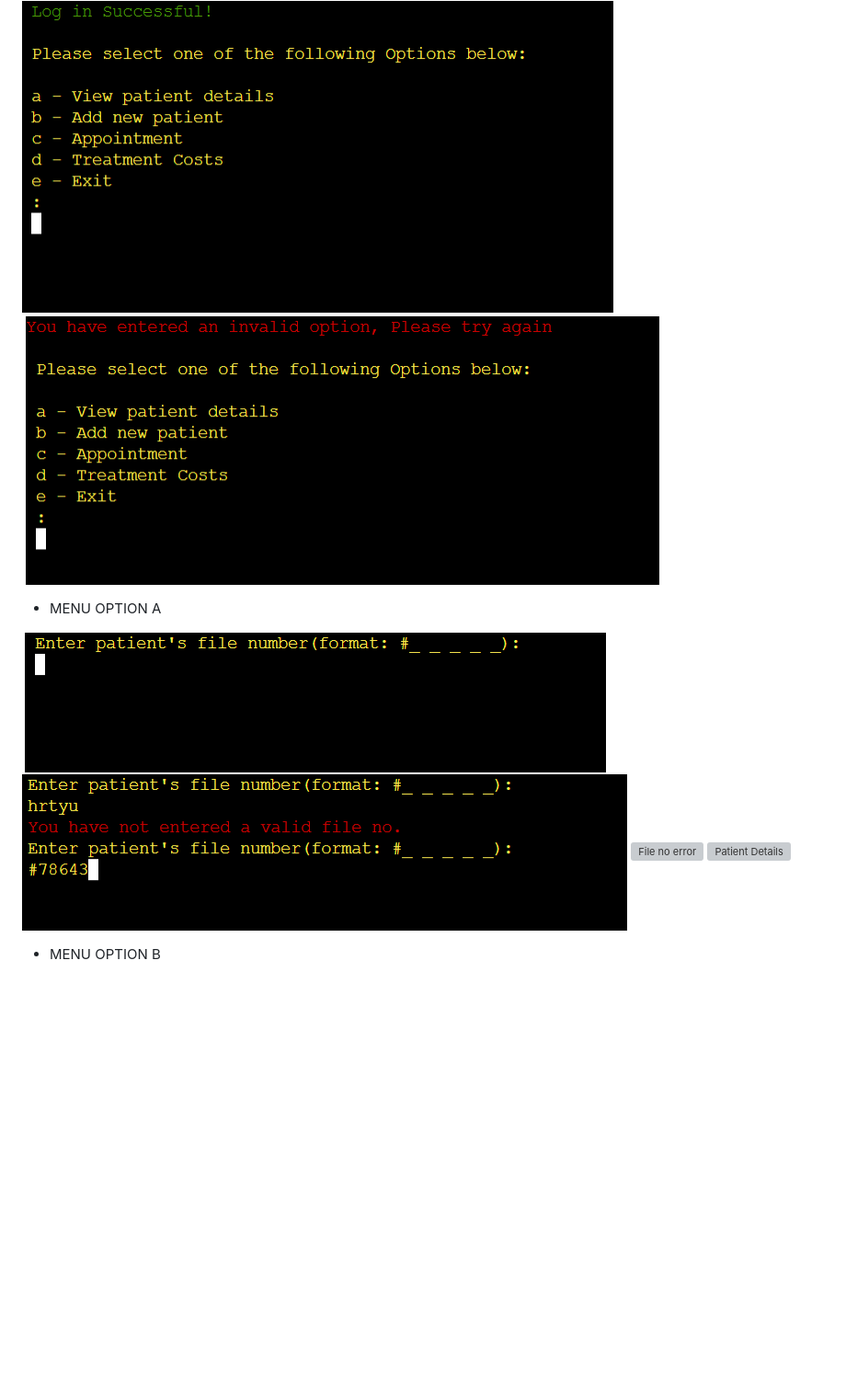
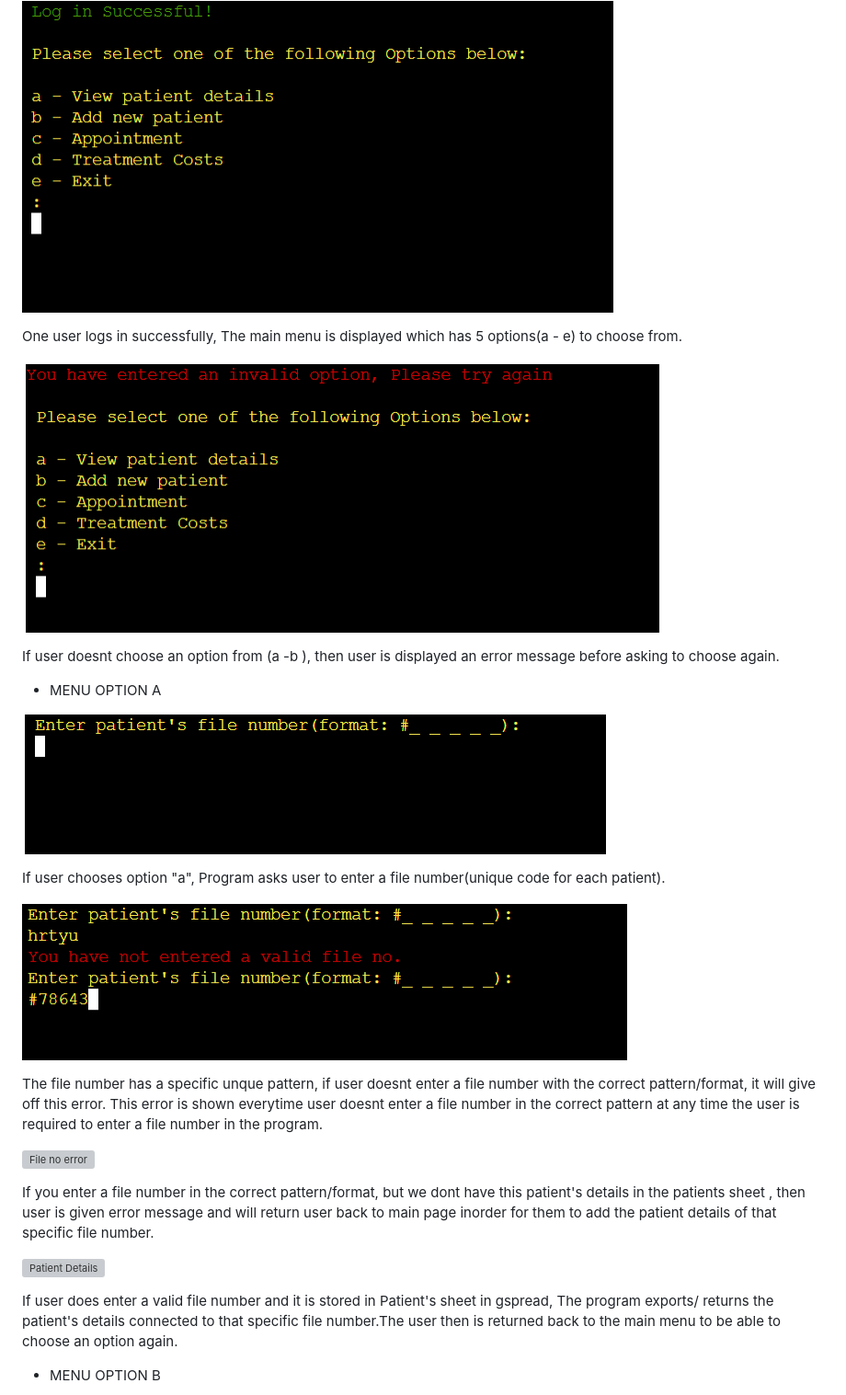
Before and after one commit to SooryaGeorge7/Patient-Manager, a Markdown page: README.md, the part around the change. Shown at 92% size. GitHub-like rendering; blank space fills up the shorter version; grey boxes are pictures that could not be loaded.

Commit message:
added text for main menu, menu option a features

```diff
--- a/README.md
+++ b/README.md
@@ -141,14 +141,30 @@ When asked to confirm password, if passwords dont match then user is displayed a
 * MAIN MENU
 
 ![Main Menu](documentation/features/main-menu.png)
+
+One user logs in successfully, The main menu is displayed which has 5 options(a - e) to choose from.
+
 ![Main menu error](documentation/features/main-menu-error.png)
+
+If user doesnt choose an option from (a -b ), then user is displayed an error message before asking to choose again.
 
 * MENU OPTION A
 
 ![View patient feature](documentation/features/menu-option-a/view-patient-option.png)
+
+If user chooses option "a", Program asks user to enter a file number(unique code for each patient).
+
 ![File no pattern error](documentation/features/menu-option-a/file-no-pattern-error.png)
+
+The file number has a specific unque pattern, if user doesnt enter a file number with the correct pattern/format, it will give off this error. This error is shown everytime user doesnt enter a file number in the correct pattern at any time the user is required to enter a file number in the program.
+
 ![File no error](documentation/features/menu-option-a/no-file-num.png)
+
+If you enter a file number in the correct pattern/format, but we dont have this patient's details in the patients sheet , then user is given error message and will return user back to main page inorder for them to add the patient details of that specific file number.
+
 ![Patient Details](documentation/features/menu-option-a/view-patient-details.png)
+
+If user does enter a valid file number and it is stored in Patient's sheet in gspread, The program exports/ returns the patient's details connected to that specific file number.The user then is returned back to the main menu to be able to choose an option again.
 
 * MENU OPTION B
 
```
